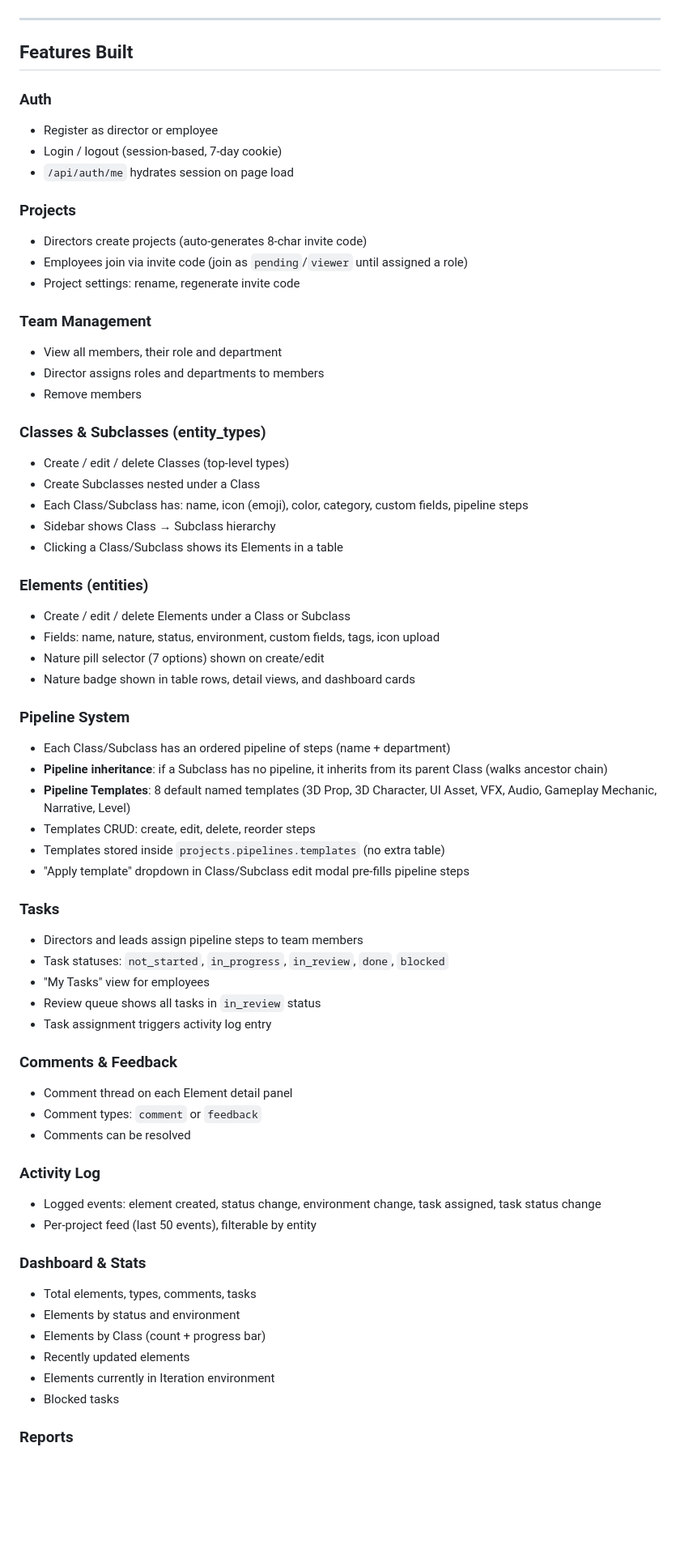
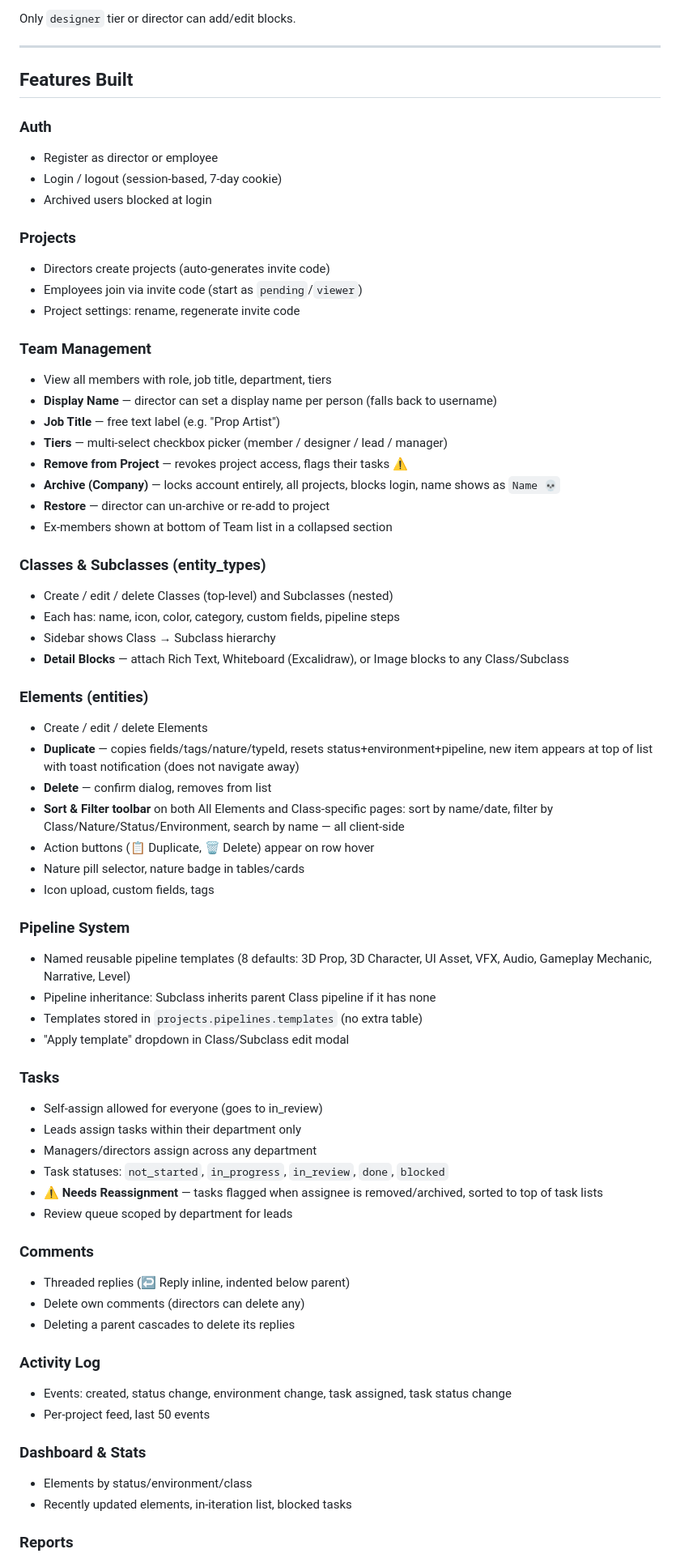
Before and after one commit to cankattigin/hivemind, a Markdown page: HIVEMIND.md, the part around one of its changes. Shown at 81% size. Drawn GitHub-style; blank space fills up the shorter version.

Commit message:
update HIVEMIND.md with session changes

```diff
--- a/HIVEMIND.md
+++ b/HIVEMIND.md
@@ -206,3 +258,4 @@ Default roles seeded into every project: `lead_designer`, `designer`, `lead_arti
+Only `designer` tier or director can add/edit blocks.
 
 ---
 
@@ -211,62 +264,64 @@ Default roles seeded into every project: `lead_designer`, `designer`, `lead_arti
 ### Auth
 - Register as director or employee
 - Login / logout (session-based, 7-day cookie)
-- `/api/auth/me` hydrates session on page load
+- Archived users blocked at login
 
 ### Projects
-- Directors create projects (auto-generates 8-char invite code)
-- Employees join via invite code (join as `pending`/`viewer` until assigned a role)
+- Directors create projects (auto-generates invite code)
+- Employees join via invite code (start as `pending`/`viewer`)
 - Project settings: rename, regenerate invite code
 
 ### Team Management
-- View all members, their role and department
-- Director assigns roles and departments to members
-- Remove members
+- View all members with role, job title, department, tiers
+- **Display Name** — director can set a display name per person (falls back to username)
+- **Job Title** — free text label (e.g. "Prop Artist")
+- **Tiers** — multi-select checkbox picker (member / designer / lead / manager)
+- **Remove from Project** — revokes project access, flags their tasks ⚠️
+- **Archive (Company)** — locks account entirely, all projects, blocks login, name shows as `Name 💀`
+- **Restore** — director can un-archive or re-add to project
+- Ex-members shown at bottom of Team list in a collapsed section
 
 ### Classes & Subclasses (entity_types)
-- Create / edit / delete Classes (top-level types)
-- Create Subclasses nested under a Class
-- Each Class/Subclass has: name, icon (emoji), color, category, custom fields, pipeline steps
+- Create / edit / delete Classes (top-level) and Subclasses (nested)
+- Each has: name, icon, color, category, custom fields, pipeline steps
 - Sidebar shows Class → Subclass hierarchy
-- Clicking a Class/Subclass shows its Elements in a table
+- **Detail Blocks** — attach Rich Text, Whiteboard (Excalidraw), or Image blocks to any Class/Subclass
 
 ### Elements (entities)
-- Create / edit / delete Elements under a Class or Subclass
-- Fields: name, nature, status, environment, custom fields, tags, icon upload
-- Nature pill selector (7 options) shown on create/edit
-- Nature badge shown in table rows, detail views, and dashboard cards
+- Create / edit / delete Elements
+- **Duplicate** — copies fields/tags/nature/typeId, resets status+environment+pipeline, new item appears at top of list with toast notification (does not navigate away)
+- **Delete** — confirm dialog, removes from list
+- **Sort & Filter toolbar** on both All Elements and Class-specific pages: sort by name/date, filter by Class/Nature/Status/Environment, search by name — all client-side
+- Action buttons (📋 Duplicate, 🗑️ Delete) appear on row hover
+- Nature pill selector, nature badge in tables/cards
+- Icon upload, custom fields, tags
 
 ### Pipeline System
-- Each Class/Subclass has an ordered pipeline of steps (name + department)
-- **Pipeline inheritance**: if a Subclass has no pipeline, it inherits from its parent Class (walks ancestor chain)
-- **Pipeline Templates**: 8 default named templates (3D Prop, 3D Character, UI Asset, VFX, Audio, Gameplay Mechanic, Narrative, Level)
-- Templates CRUD: create, edit, delete, reorder steps
-- Templates stored inside `projects.pipelines.templates` (no extra table)
-- "Apply template" dropdown in Class/Subclass edit modal pre-fills pipeline steps
+- Named reusable pipeline templates (8 defaults: 3D Prop, 3D Character, UI Asset, VFX, Audio, Gameplay Mechanic, Narrative, Level)
+- Pipeline inheritance: Subclass inherits parent Class pipeline if it has none
+- Templates stored in `projects.pipelines.templates` (no extra table)
+- "Apply template" dropdown in Class/Subclass edit modal
 
 ### Tasks
-- Directors and leads assign pipeline steps to team members
+- Self-assign allowed for everyone (goes to in_review)
+- Leads assign tasks within their department only
+- Managers/directors assign across any department
 - Task statuses: `not_started`, `in_progress`, `in_review`, `done`, `blocked`
-- "My Tasks" view for employees
-- Review queue shows all tasks in `in_review` status
-- Task assignment triggers activity log entry
+- **⚠️ Needs Reassignment** — tasks flagged when assignee is removed/archived, sorted to top of task lists
+- Review queue scoped by department for leads
 
-### Comments & Feedback
-- Comment thread on each Element detail panel
-- Comment types: `comment` or `feedback`
-- Comments can be resolved
+### Comments
+- Threaded replies (↩ Reply inline, indented below parent)
+- Delete own comments (directors can delete any)
+- Deleting a parent cascades to delete its replies
 
 ### Activity Log
-- Logged events: element created, status change, environment change, task assigned, task status change
-- Per-project feed (last 50 events), filterable by entity
+- Events: created, status change, environment change, task assigned, task status change
+- Per-project feed, last 50 events
 
 ### Dashboard & Stats
-- Total elements, types, comments, tasks
-- Elements by status and environment
-- Elements by Class (count + progress bar)
-- Recently updated elements
-- Elements currently in Iteration environment
-- Blocked tasks
+- Elements by status/environment/class
+- Recently updated elements, in-iteration list, blocked tasks
 
 ### Reports
 - Completion % by Class
```
Also changed, not shown: other parts of HIVEMIND.md (+121 -61 lines).
